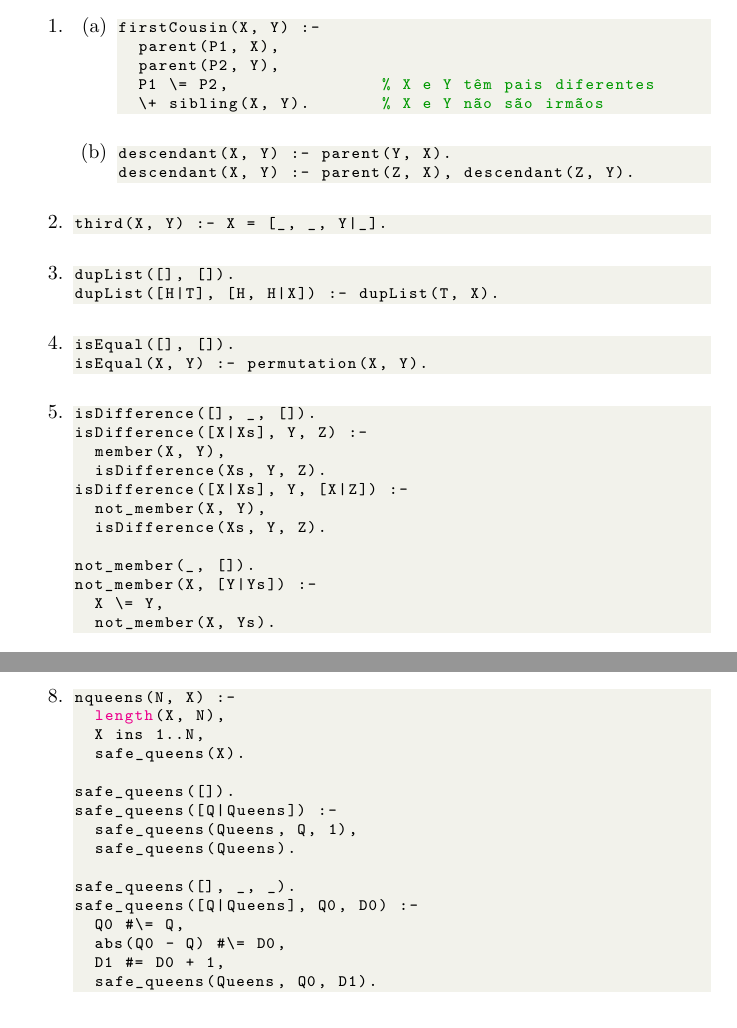
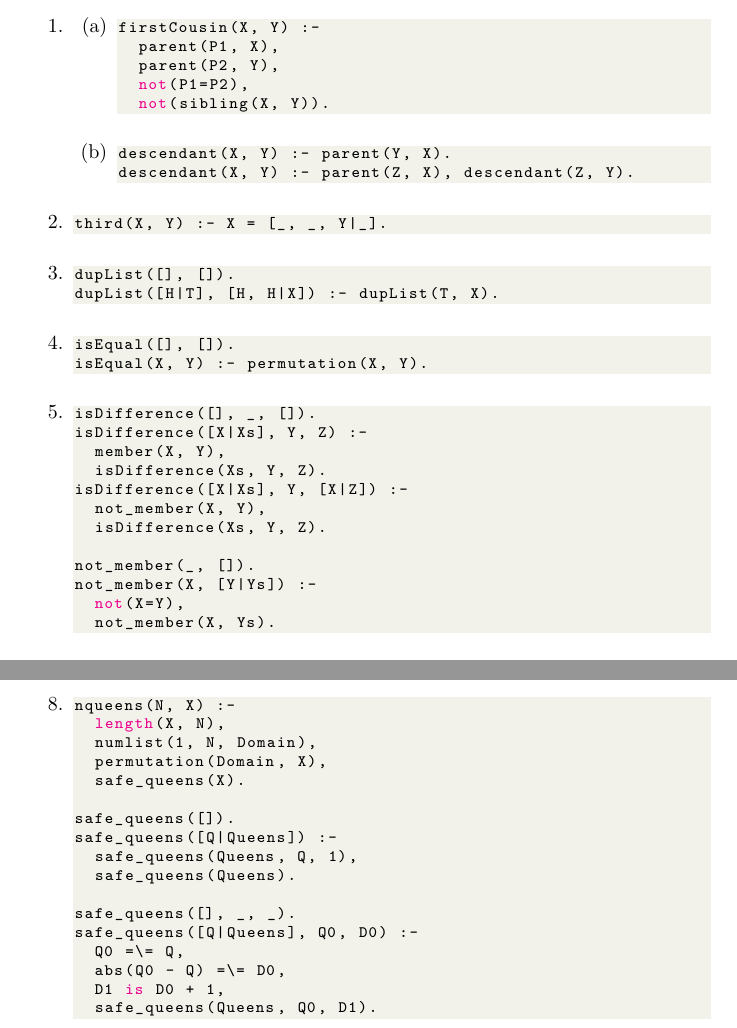
Before and after one commit to igorlfs/lp, a LaTeX document (4/respostas.tex): two parts of pages 2 and 3 of 3, joined at a grey line, cut so that both start at the same text. The pictures show the PDF file 4/respostas.pdf that the author committed with the source.

Commit message:
atv4 pequenos ajustes

```diff
--- a/4/respostas.tex
+++ b/4/respostas.tex
@@ -119,8 +119,8 @@ int main(void) {
 firstCousin(X, Y) :-
   parent(P1, X),
   parent(P2, Y),
-  P1 \= P2,               % X e Y têm pais diferentes
-  \+ sibling(X, Y).       % X e Y não são irmãos
+  not(P1=P2),
+  not(sibling(X, Y)).
 \end{lstlisting}
 
                 \item
@@ -159,7 +159,7 @@ isDifference([X|Xs], Y, [X|Z]) :-
 
 not_member(_, []).
 not_member(X, [Y|Ys]) :-
-  X \= Y,
+  not(X=Y),
   not_member(X, Ys).
 \end{lstlisting}
             \item
@@ -213,7 +213,8 @@ maxList([X|Xs], M) :-
 \begin{lstlisting}[language=prolog]
 nqueens(N, X) :-
   length(X, N),
-  X ins 1..N,
+  numlist(1, N, Domain),
+  permutation(Domain, X),
   safe_queens(X).
 
 safe_queens([]).
@@ -223,9 +224,9 @@ safe_queens([Q|Queens]) :-
 
 safe_queens([], _, _).
 safe_queens([Q|Queens], Q0, D0) :-
-  Q0 #\= Q,
-  abs(Q0 - Q) #\= D0,
-  D1 #= D0 + 1,
+  Q0 =\= Q,
+  abs(Q0 - Q) =\= D0,
+  D1 is D0 + 1,
   safe_queens(Queens, Q0, D1).
 \end{lstlisting}
     \end{enumerate}
```
Also changed, not shown: 4/respostas.pdf, 1 other file.
